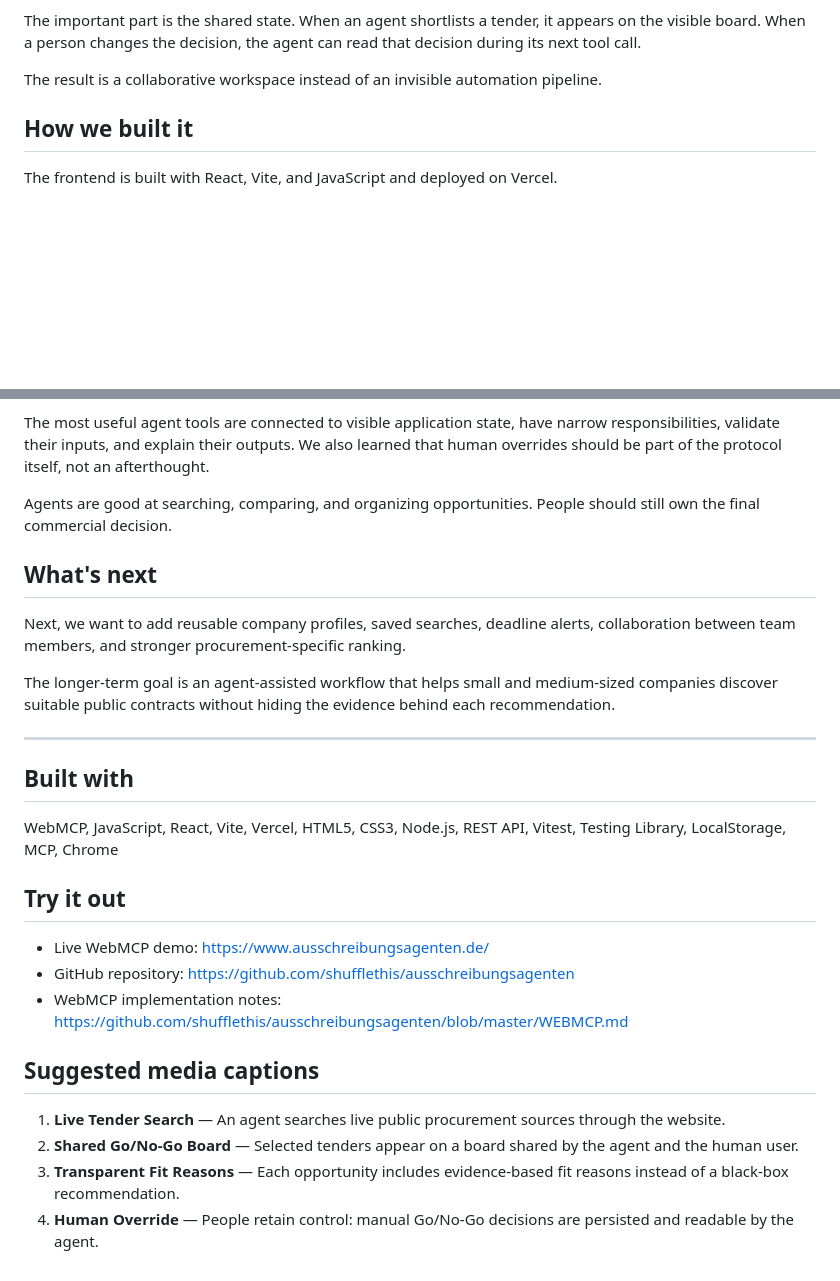
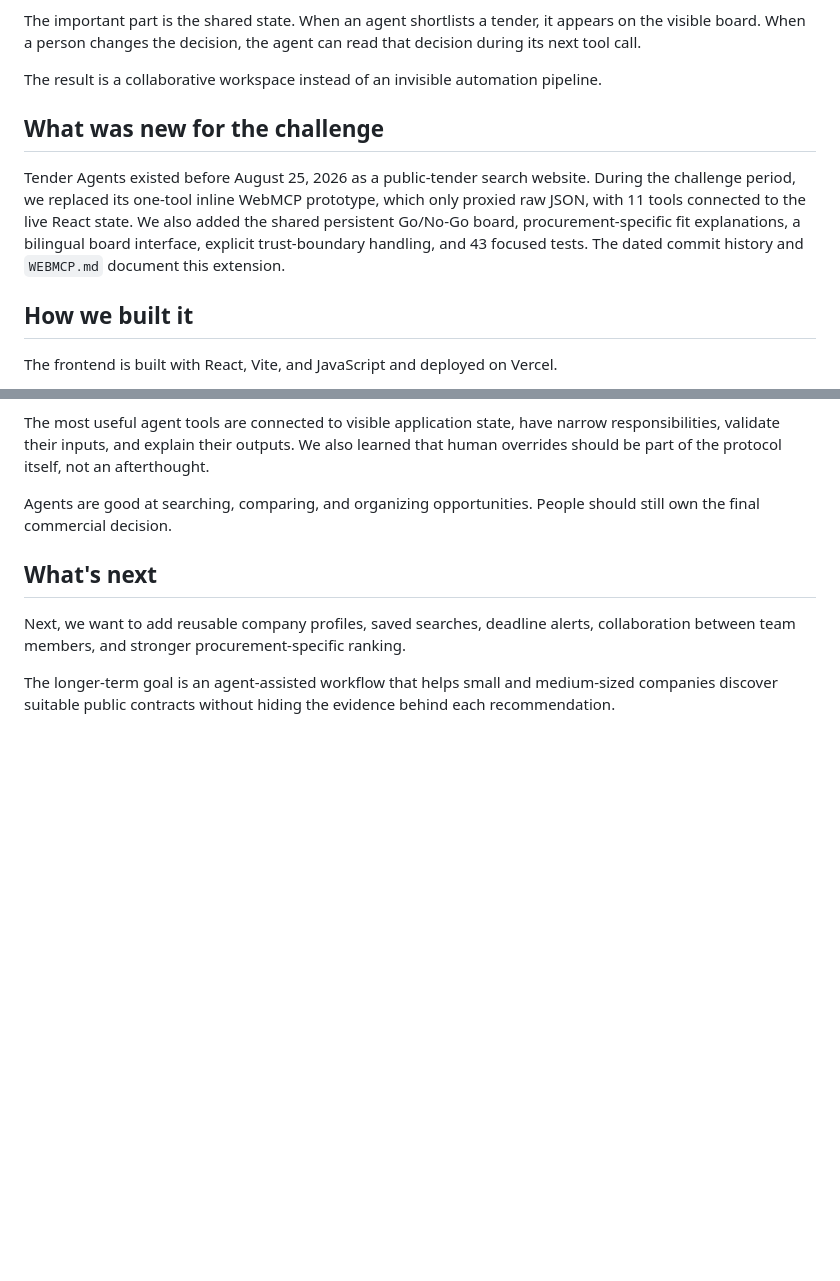
Before and after one commit to shufflethis/ausschreibungsagenten, a Markdown page: docs/devpost-project-story.md, 2 parts joined by grey strips. Drawn GitHub-style; blank space fills up the shorter version.

Commit message:
docs: separate Devpost story from form fields

```diff
--- a/docs/devpost-project-story.md
+++ b/docs/devpost-project-story.md
@@ -34,6 +34,16 @@ read that decision during its next tool call.
 
 The result is a collaborative workspace instead of an invisible automation
 pipeline.
+
+## What was new for the challenge
+
+Tender Agents existed before August 25, 2026 as a public-tender search website.
+During the challenge period, we replaced its one-tool inline WebMCP prototype,
+which only proxied raw JSON, with 11 tools connected to the live React state.
+We also added the shared persistent Go/No-Go board, procurement-specific fit
+explanations, a bilingual board interface, explicit trust-boundary handling,
+and 43 focused tests. The dated commit history and `WEBMCP.md` document this
+extension.
 
 ## How we built it
 
@@ -106,28 +116,3 @@ ranking.
 The longer-term goal is an agent-assisted workflow that helps small and
 medium-sized companies discover suitable public contracts without hiding the
 evidence behind each recommendation.
-
----
-
-## Built with
-
-WebMCP, JavaScript, React, Vite, Vercel, HTML5, CSS3, Node.js, REST API, Vitest,
-Testing Library, LocalStorage, MCP, Chrome
-
-## Try it out
-
-- Live WebMCP demo: https://www.ausschreibungsagenten.de/
-- GitHub repository: https://github.com/shufflethis/ausschreibungsagenten
-- WebMCP implementation notes:
-  https://github.com/shufflethis/ausschreibungsagenten/blob/master/WEBMCP.md
-
-## Suggested media captions
-
-1. **Live Tender Search** — An agent searches live public procurement sources
-   through the website.
-2. **Shared Go/No-Go Board** — Selected tenders appear on a board shared by the
-   agent and the human user.
-3. **Transparent Fit Reasons** — Each opportunity includes evidence-based fit
-   reasons instead of a black-box recommendation.
-4. **Human Override** — People retain control: manual Go/No-Go decisions are
-   persisted and readable by the agent.
```
Also changed, not shown: docs/devpost-form-fields.md (added, +39 -0 lines).
